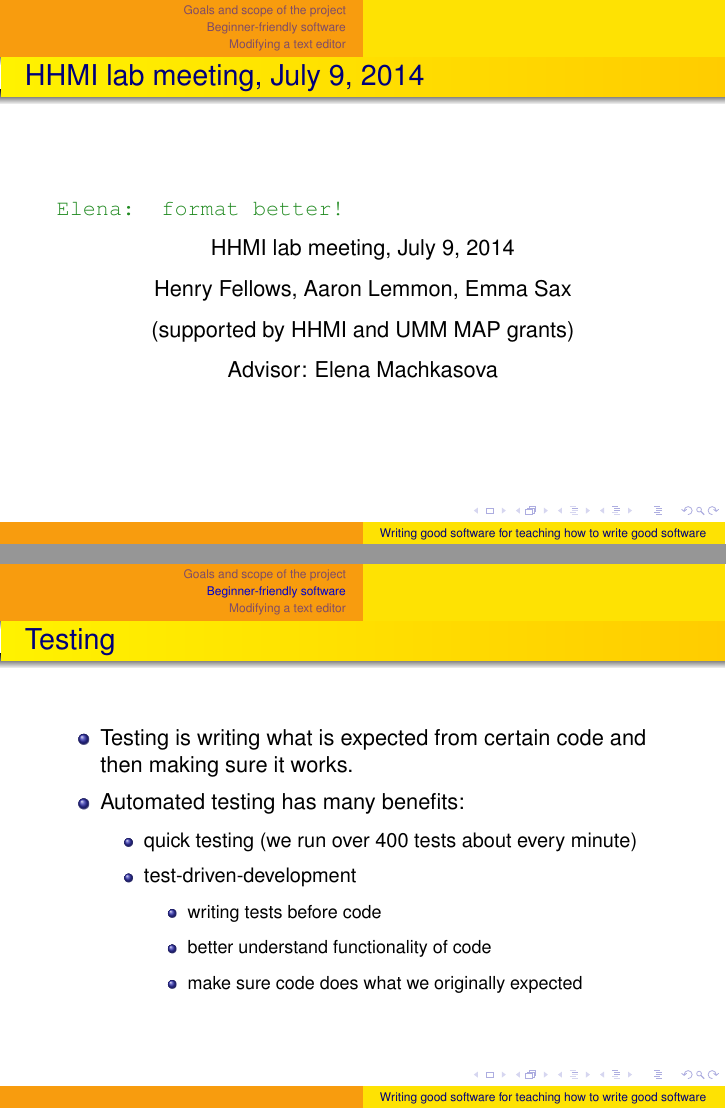
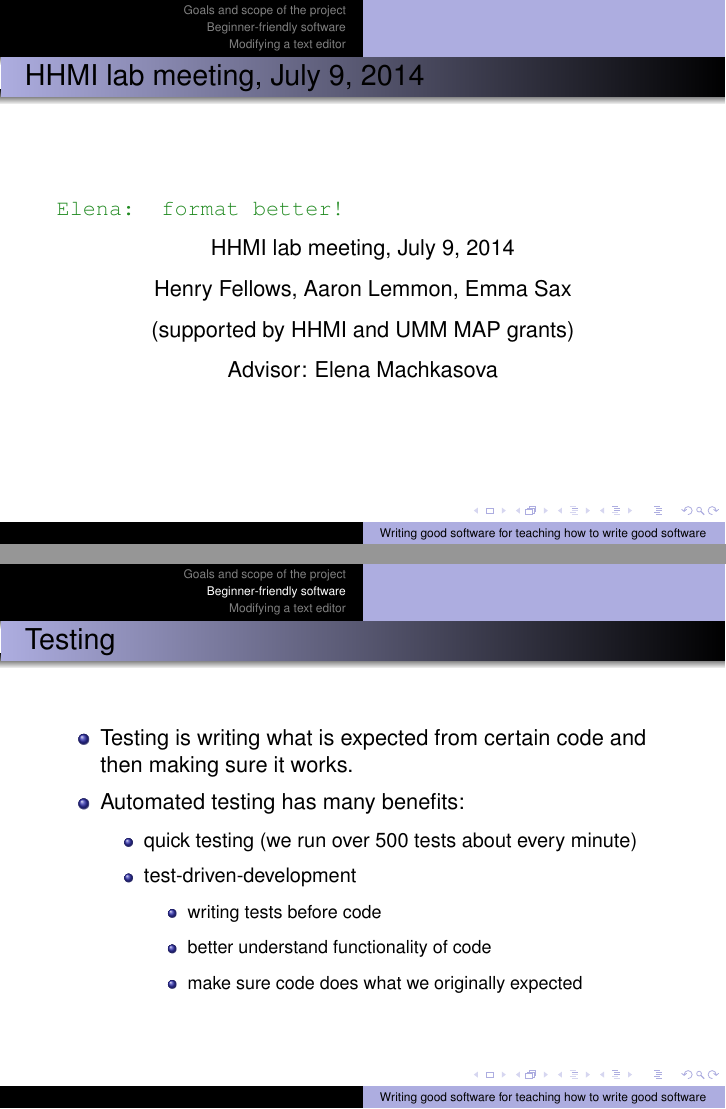
Before and after one commit to elenam/ClojureJuly9UMMpresentation, LaTeX slides (July9UMMpresentation.tex): pages 1 and 8 of 12, joined at a grey line. Compiled offline with pdfLaTeX.

Commit message:
Changed theme to dolphin

```diff
--- a/July9UMMpresentation.tex
+++ b/July9UMMpresentation.tex
@@ -1,6 +1,6 @@
 \documentclass{beamer}
 \usetheme{Warsaw}
-\usecolortheme{wolverine}
+\usecolortheme{dolphin}
 %%wolverine is easier to see (especially on a screen) than dolphin
 
 \usepackage{graphicx} %For jpg figure inclusion
@@ -136,7 +136,7 @@
 \item Testing is writing what is expected from certain code and then making sure it works.
 \item Automated testing has many benefits:
 \begin{itemize}
-\item quick testing (we run over 400 tests about every minute)
+\item quick testing (we run over 500 tests about every minute)
 \item test-driven-development
 \begin{itemize}
 \item writing tests before code
```
